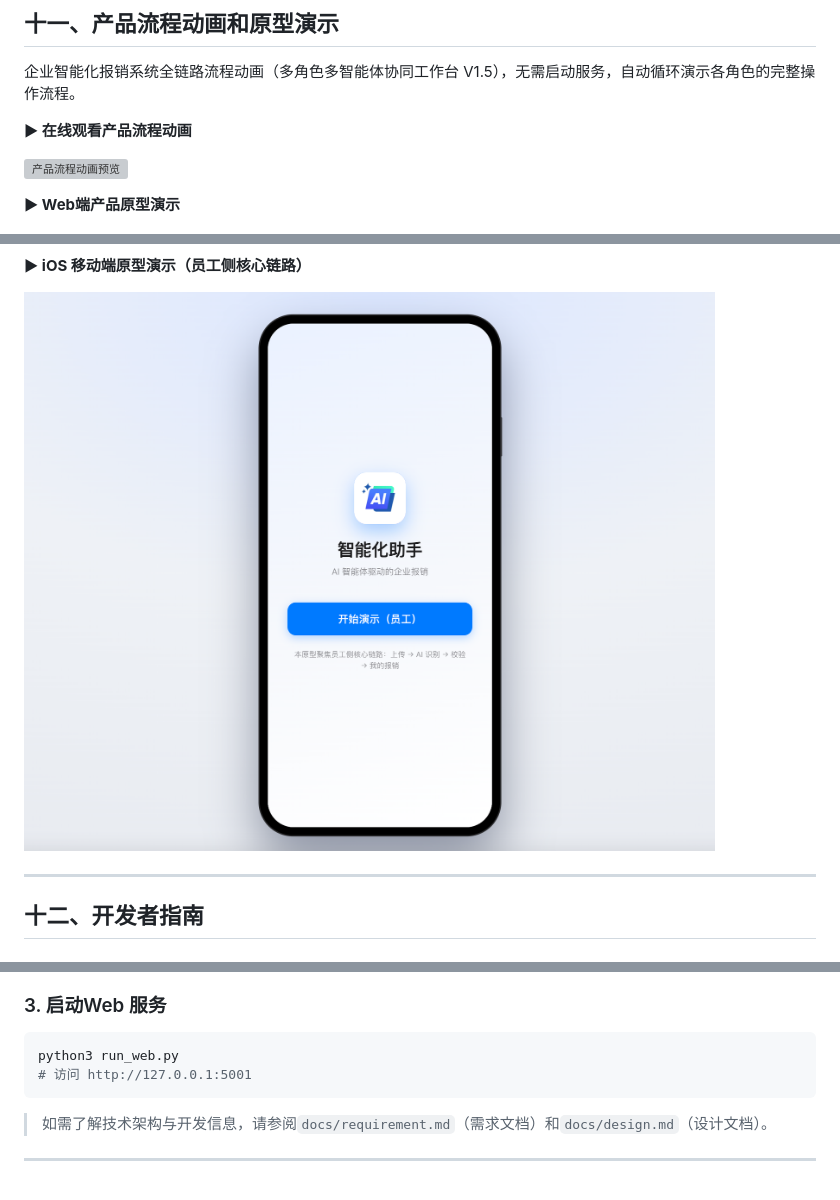
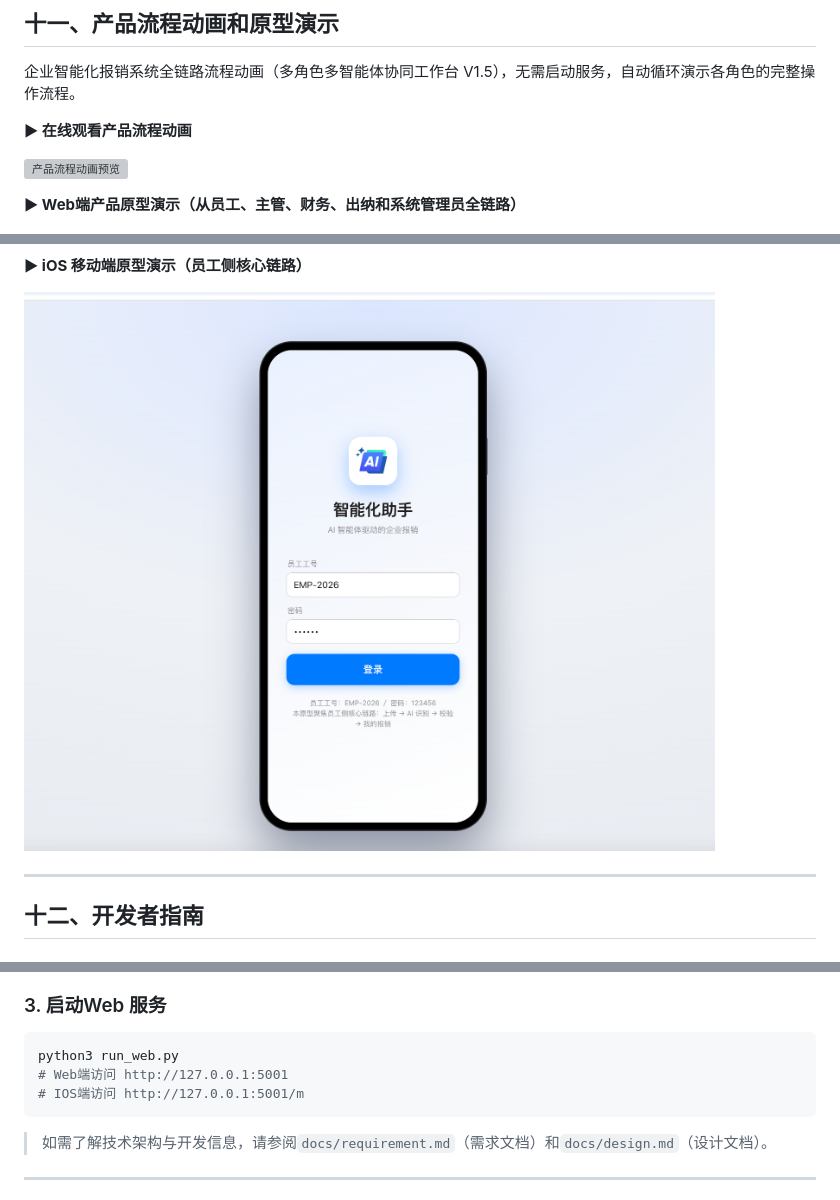
Before and after one commit to nickluo2026/OA-Reimbursement-AIAgent, a Markdown page: README.md, 3 parts joined by grey strips. GitHub-like rendering; pictures changed too: docs/prototype_ios.png; grey boxes are pictures that could not be loaded.

Commit message:
docs: 更新 README 原型演示说明与启动命令，刷新 iOS 原型图

````diff
--- a/README.md
+++ b/README.md
@@ -254,7 +254,7 @@ A：审批人可选择"转审"，将审批权交给同级别或更高级别的
 ![产品流程动画预览](docs/workflow-animation.gif)
 
 
-**▶ Web端产品原型演示**
+**▶ Web端产品原型演示（从员工、主管、财务、出纳和系统管理员全链路）**
 
 [![产品原型演示](docs/prototype_homepage.png)](https://nickluo2026.github.io/OA-Reimbursement-AIAgent/docs/prototype.html)
 
@@ -284,7 +284,8 @@ cp .env.example .env
 
 ```bash
 python3 run_web.py
-# 访问 http://127.0.0.1:5001
+# Web端访问 http://127.0.0.1:5001
+# IOS端访问 http://127.0.0.1:5001/m
 ```
 > 如需了解技术架构与开发信息，请参阅`docs/requirement.md`（需求文档）和`docs/design.md`（设计文档）。
 
````
